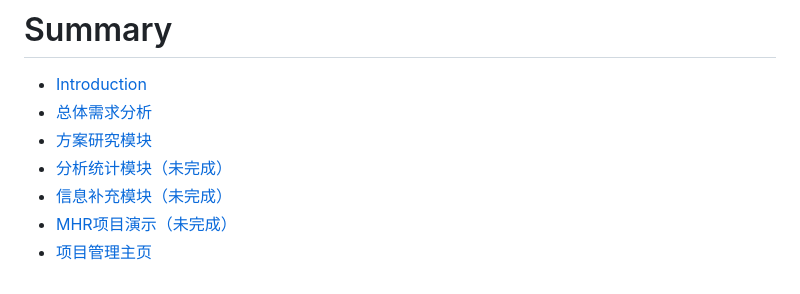
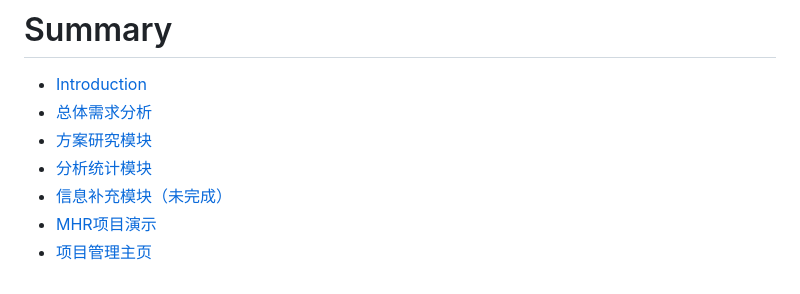
Before and after one commit to apanlee/mhrwiki, a Markdown page: SUMMARY.md, the part around the change. Drawn GitHub-style.

Commit message:
完成分析建模模型需求分析

```diff
--- a/SUMMARY.md
+++ b/SUMMARY.md
@@ -3,7 +3,7 @@
 * [Introduction](README.md)
 * [总体需求分析](general_requirement.md)
 * [方案研究模块](proposal_requirement.md)
-* [分析统计模块（未完成）](statistics_requirement.md)
+* [分析统计模块](statistics_requirement.md)
 * [信息补充模块（未完成）](supplementaryinfo_requirement.md)
-* [MHR项目演示（未完成）](http://123.207.161.77)
+* [MHR项目演示](http://123.207.161.77)
 * [项目管理主页](https://bitbucket.org/apanhr/mhr)
```
Also changed, not shown: statistics_requirement.md (+2 -4 lines), img/统计单元.jpg.
